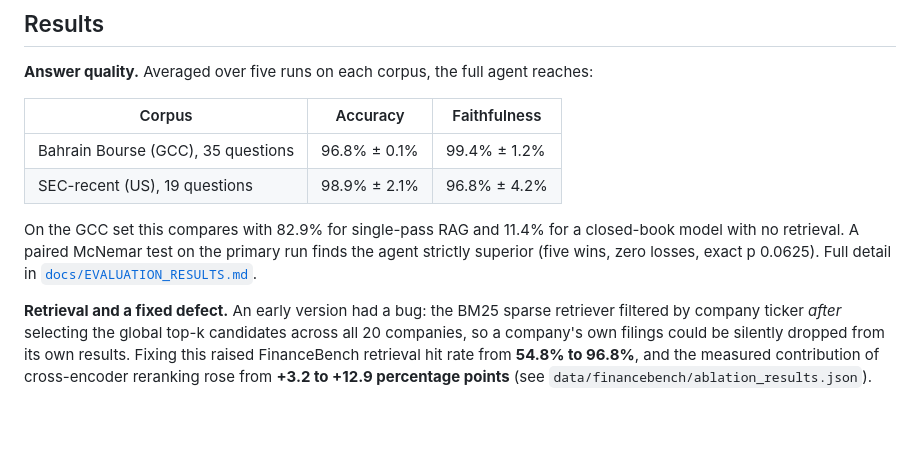
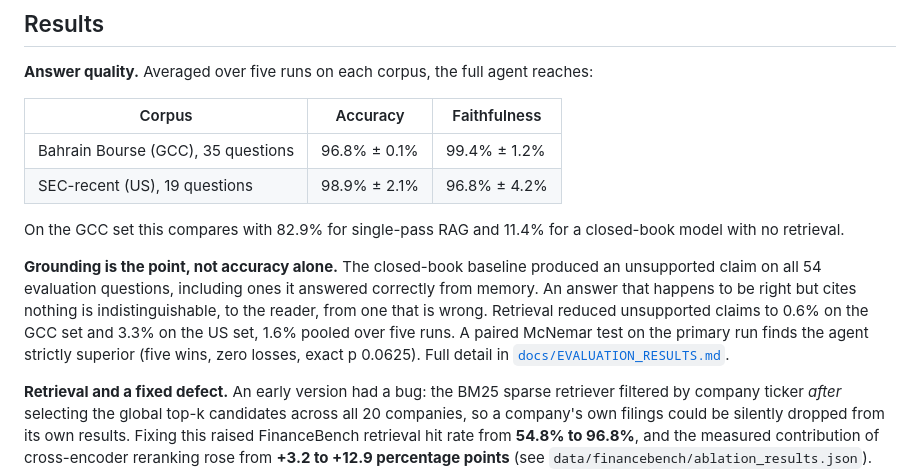
Before and after one commit to hatemmsc-ops/CyberBoard-AI, a Markdown page: README.md, the part around one of its changes. Rendered like a GitHub page; blank space fills up the shorter version.

```diff
--- a/README.md
+++ b/README.md
@@ -36,7 +44,9 @@ Query → dense embed ────┘
 | Bahrain Bourse (GCC), 35 questions | 96.8% ± 0.1% | 99.4% ± 1.2% |
 | SEC-recent (US), 19 questions | 98.9% ± 2.1% | 96.8% ± 4.2% |
 
-On the GCC set this compares with 82.9% for single-pass RAG and 11.4% for a closed-book model with no retrieval. A paired McNemar test on the primary run finds the agent strictly superior (five wins, zero losses, exact p 0.0625). Full detail in [`docs/EVALUATION_RESULTS.md`](docs/EVALUATION_RESULTS.md).
+On the GCC set this compares with 82.9% for single-pass RAG and 11.4% for a closed-book model with no retrieval.
+
+**Grounding is the point, not accuracy alone.** The closed-book baseline produced an unsupported claim on all 54 evaluation questions, including ones it answered correctly from memory. An answer that happens to be right but cites nothing is indistinguishable, to the reader, from one that is wrong. Retrieval reduced unsupported claims to 0.6% on the GCC set and 3.3% on the US set, 1.6% pooled over five runs. A paired McNemar test on the primary run finds the agent strictly superior (five wins, zero losses, exact p 0.0625). Full detail in [`docs/EVALUATION_RESULTS.md`](docs/EVALUATION_RESULTS.md).
 
 **Retrieval and a fixed defect.** An early version had a bug: the BM25 sparse retriever filtered by company ticker *after* selecting the global top-k candidates across all 20 companies, so a company's own filings could be silently dropped from its own results. Fixing this raised FinanceBench retrieval hit rate from **54.8% to 96.8%**, and the measured contribution of cross-encoder reranking rose from **+3.2 to +12.9 percentage points** (see `data/financebench/ablation_results.json`).
 
```
Also changed, not shown: other parts of README.md (+17 -2 lines), docs/figures/screenshot_grounded_answer.png (added), 2 other files.
